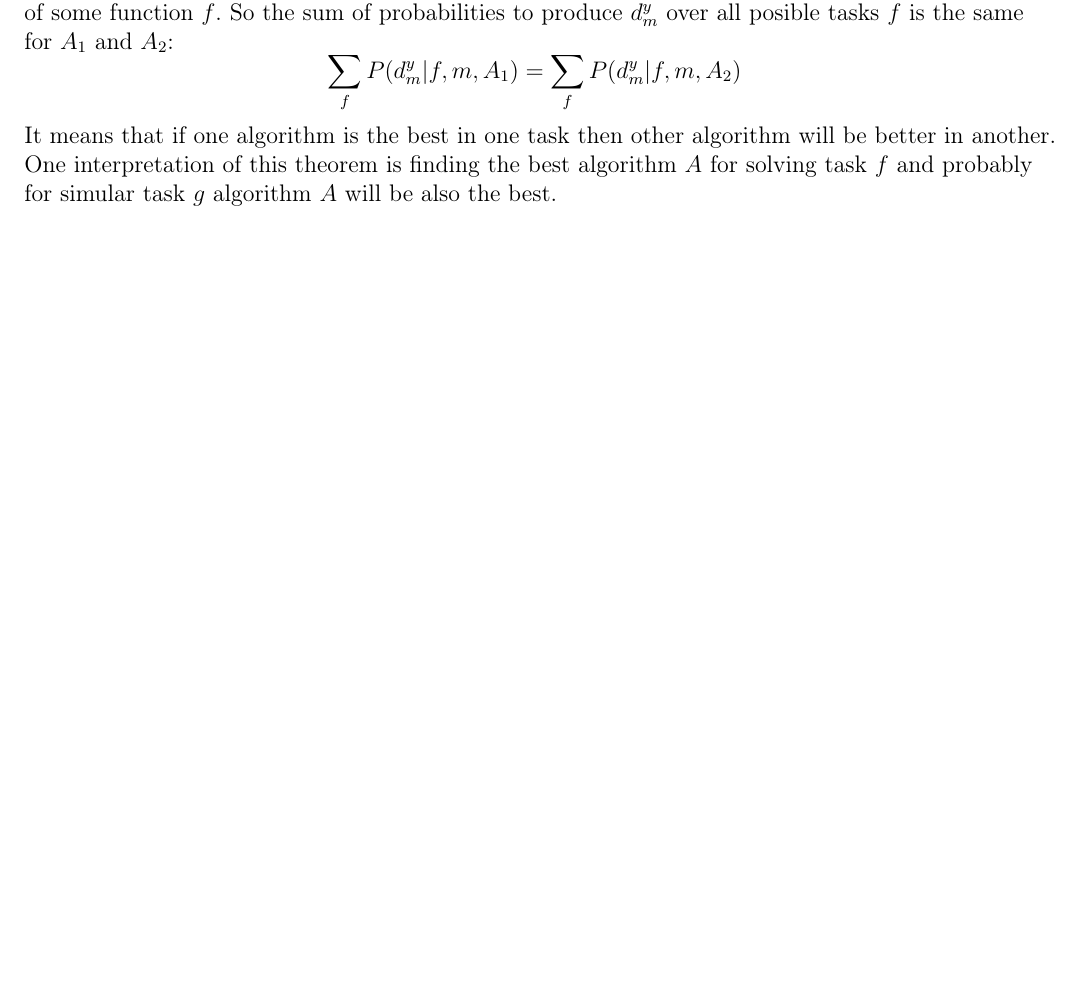
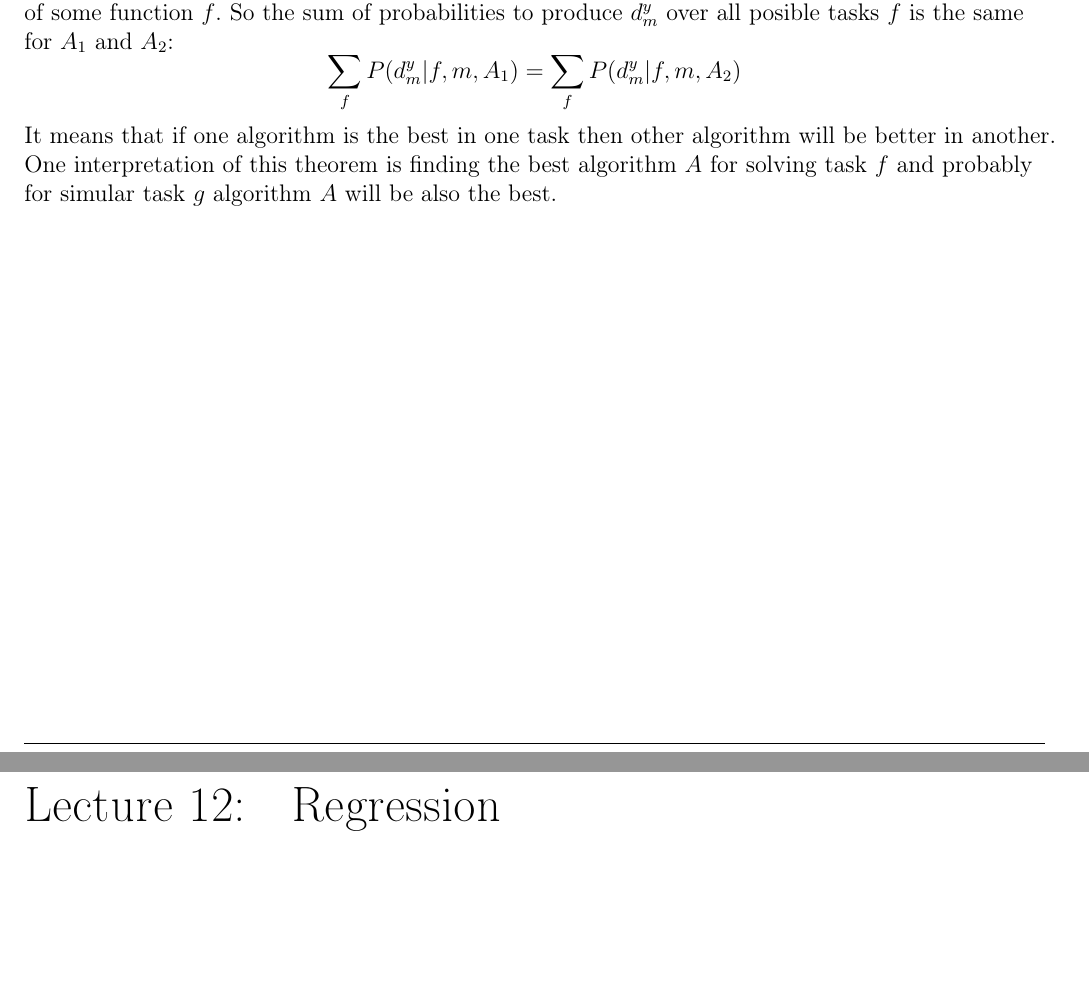
Before and after one commit to crossopt/ML-term5, a LaTeX thesis (main.tex, which reads lecs/12.tex): part of page 41 of 41 before the commit and two parts of pages 42 and 43 of 43 after it, the two joined at a grey line, cut so that both start at the same text, the shorter picture padded with empty space. Compiled offline with pdfLaTeX.

Commit message:
Init lecture 12

```diff
--- /dev/null
+++ b/lecs/12.tex
@@ -0,0 +1 @@
+\chapter{Regression}
```
Also changed, not shown: main.tex (+2 -0 lines).
